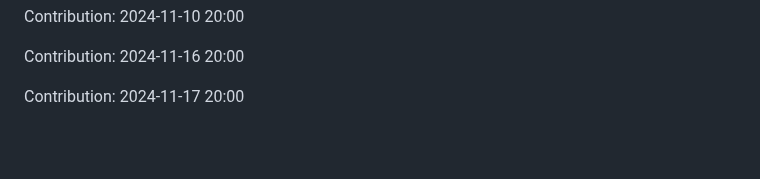
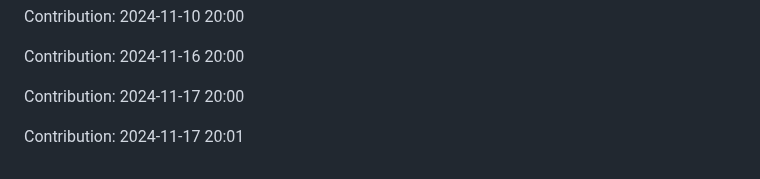
Before and after one commit to sohamgoswami07/AI-Tic-Tac-Toe, a Markdown page: README.md, the part around the change. GitHub-like rendering; blank space fills up the shorter version.

Commit message:
"Contribution: 2024-11-17 20:01"

```diff
--- a/README.md
+++ b/README.md
@@ -325,3 +325,5 @@ Contribution: 2024-11-10 20:00
 Contribution: 2024-11-16 20:00
 
 Contribution: 2024-11-17 20:00
+
+Contribution: 2024-11-17 20:01
```
